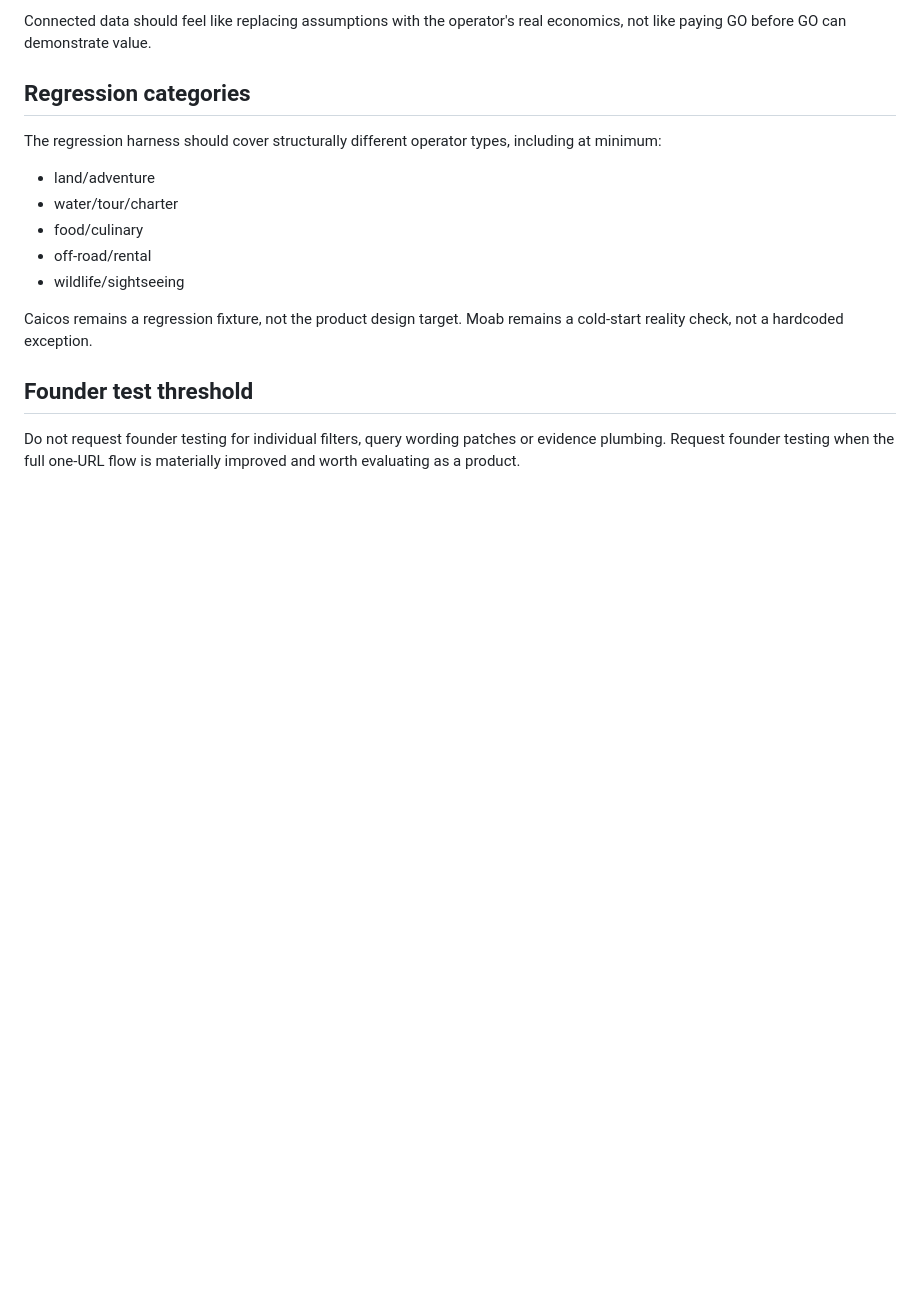
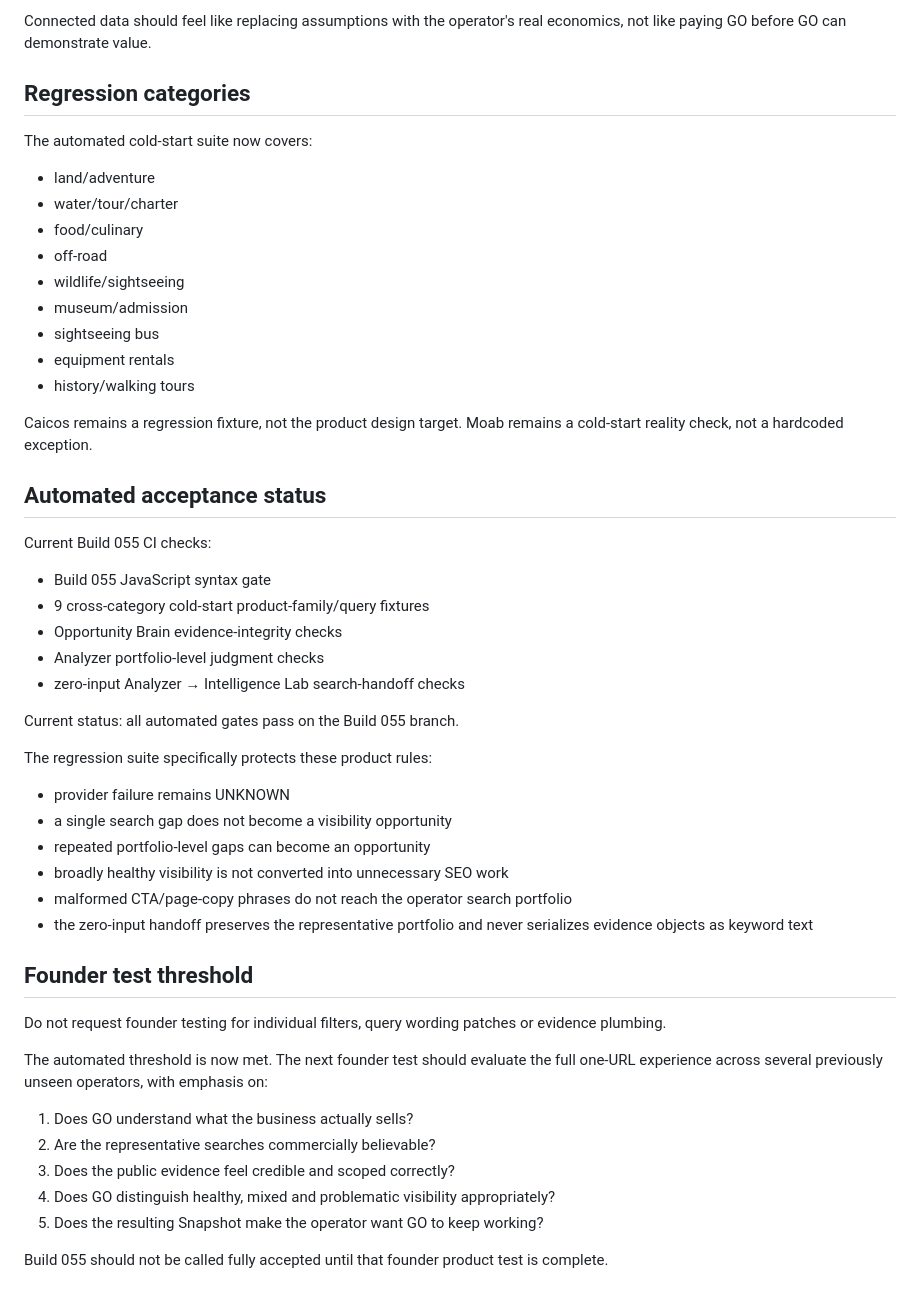
Before and after one commit to markus23franks-lab/tour-operator-growth-template, a Markdown page: docs/BUILD_055_ACCEPTANCE.md, the part around the change. Drawn GitHub-style; blank space fills up the shorter version.

Commit message:
Build 055: record automated acceptance checkpoint

```diff
--- a/docs/BUILD_055_ACCEPTANCE.md
+++ b/docs/BUILD_055_ACCEPTANCE.md
@@ -55,14 +55,45 @@ The public result must be useful before the operator connects private data:
 Connected data should feel like replacing assumptions with the operator's real economics, not like paying GO before GO can demonstrate value.
 
 ## Regression categories
-The regression harness should cover structurally different operator types, including at minimum:
+The automated cold-start suite now covers:
 - land/adventure
 - water/tour/charter
 - food/culinary
-- off-road/rental
+- off-road
 - wildlife/sightseeing
+- museum/admission
+- sightseeing bus
+- equipment rentals
+- history/walking tours
 
 Caicos remains a regression fixture, not the product design target. Moab remains a cold-start reality check, not a hardcoded exception.
 
+## Automated acceptance status
+Current Build 055 CI checks:
+- Build 055 JavaScript syntax gate
+- 9 cross-category cold-start product-family/query fixtures
+- Opportunity Brain evidence-integrity checks
+- Analyzer portfolio-level judgment checks
+- zero-input Analyzer → Intelligence Lab search-handoff checks
+
+Current status: all automated gates pass on the Build 055 branch.
+
+The regression suite specifically protects these product rules:
+- provider failure remains UNKNOWN
+- a single search gap does not become a visibility opportunity
+- repeated portfolio-level gaps can become an opportunity
+- broadly healthy visibility is not converted into unnecessary SEO work
+- malformed CTA/page-copy phrases do not reach the operator search portfolio
+- the zero-input handoff preserves the representative portfolio and never serializes evidence objects as keyword text
+
 ## Founder test threshold
-Do not request founder testing for individual filters, query wording patches or evidence plumbing. Request founder testing when the full one-URL flow is materially improved and worth evaluating as a product.
+Do not request founder testing for individual filters, query wording patches or evidence plumbing.
+
+The automated threshold is now met. The next founder test should evaluate the full one-URL experience across several previously unseen operators, with emphasis on:
+1. Does GO understand what the business actually sells?
+2. Are the representative searches commercially believable?
+3. Does the public evidence feel credible and scoped correctly?
+4. Does GO distinguish healthy, mixed and problematic visibility appropriately?
+5. Does the resulting Snapshot make the operator want GO to keep working?
+
+Build 055 should not be called fully accepted until that founder product test is complete.
```
